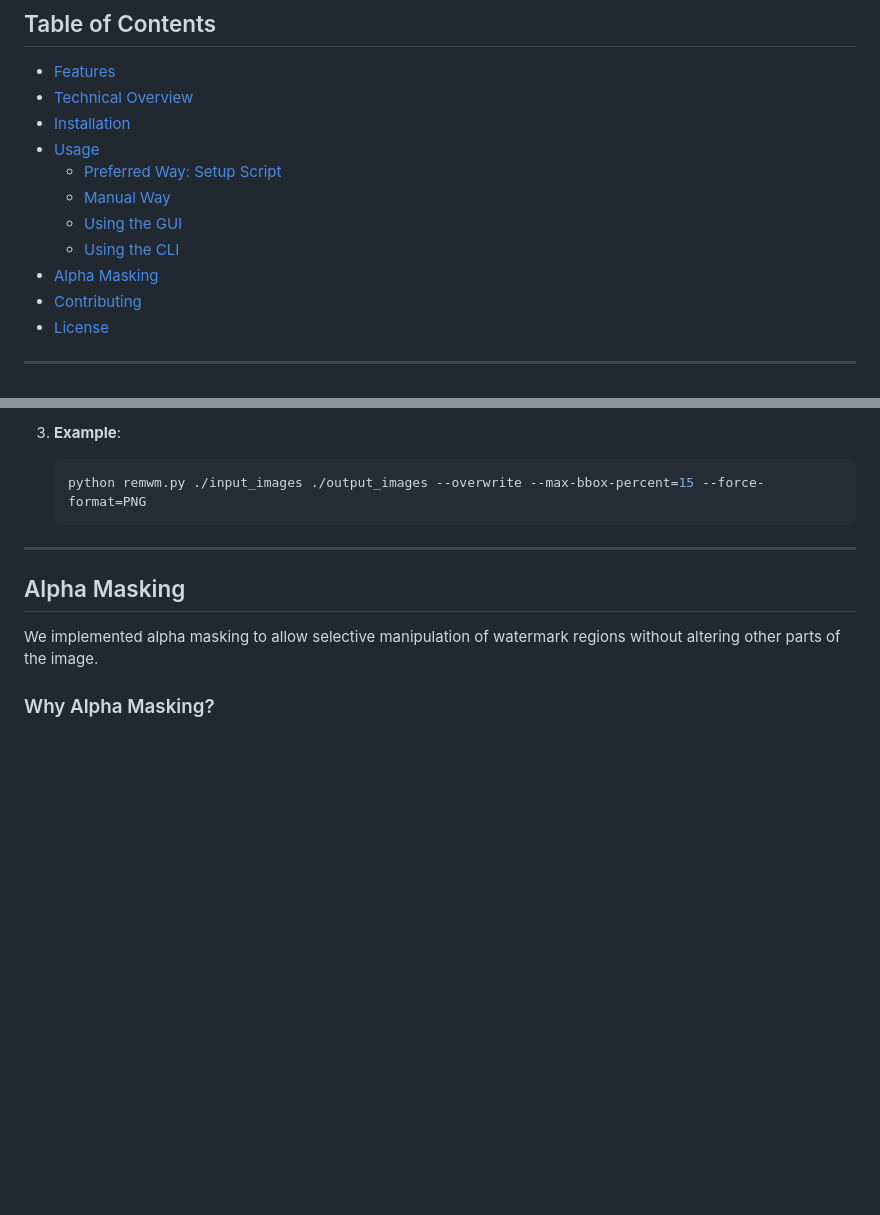
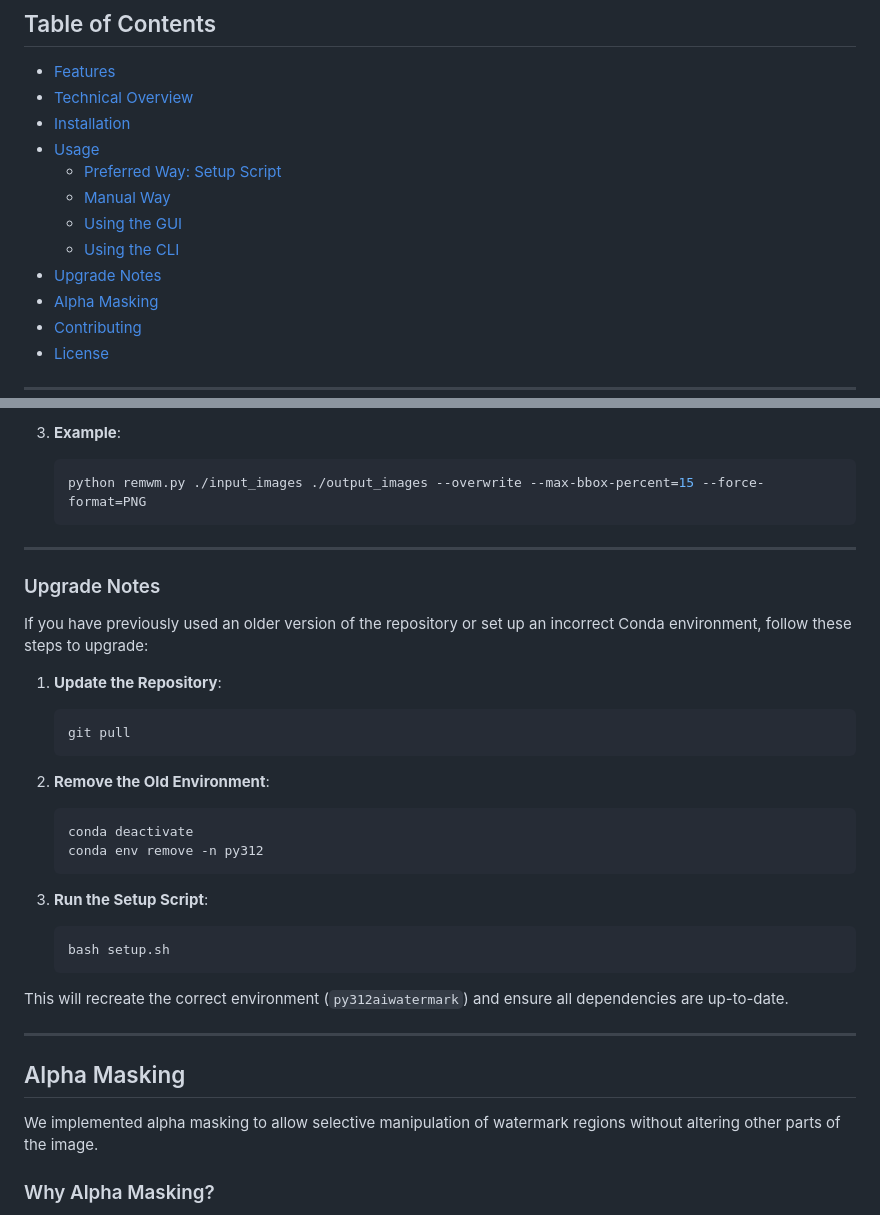
Before and after one commit to D-Ogi/WatermarkRemover-AI, a Markdown page: README.md, 2 parts joined by grey strips. Rendered like a GitHub page; blank space fills up the shorter version.

Commit message:
Update README.md to include Upgrade Notes

````diff
--- a/README.md
+++ b/README.md
@@ -28,6 +28,7 @@ Example of watermark removal with LaMa inpainting
   - [Manual Way](#manual-way)
   - [Using the GUI](#using-the-gui)
   - [Using the CLI](#using-the-cli)
+- [Upgrade Notes](#upgrade-notes)
 - [Alpha Masking](#alpha-masking)
 - [Contributing](#contributing)
 - [License](#license)
@@ -175,6 +176,30 @@ Example of watermark removal with LaMa inpainting
    ```bash
    python remwm.py ./input_images ./output_images --overwrite --max-bbox-percent=15 --force-format=PNG
    ```
+---
+
+### Upgrade Notes
+
+If you have previously used an older version of the repository or set up an incorrect Conda environment, follow these steps to upgrade:
+
+1. **Update the Repository**:
+   ```bash
+   git pull
+   ```
+
+2. **Remove the Old Environment**:
+   ```bash
+   conda deactivate
+   conda env remove -n py312
+   ```
+
+3. **Run the Setup Script**:
+   ```bash
+   bash setup.sh
+   ```
+
+This will recreate the correct environment (`py312aiwatermark`) and ensure all dependencies are up-to-date.
+
 
 ---
 
````
